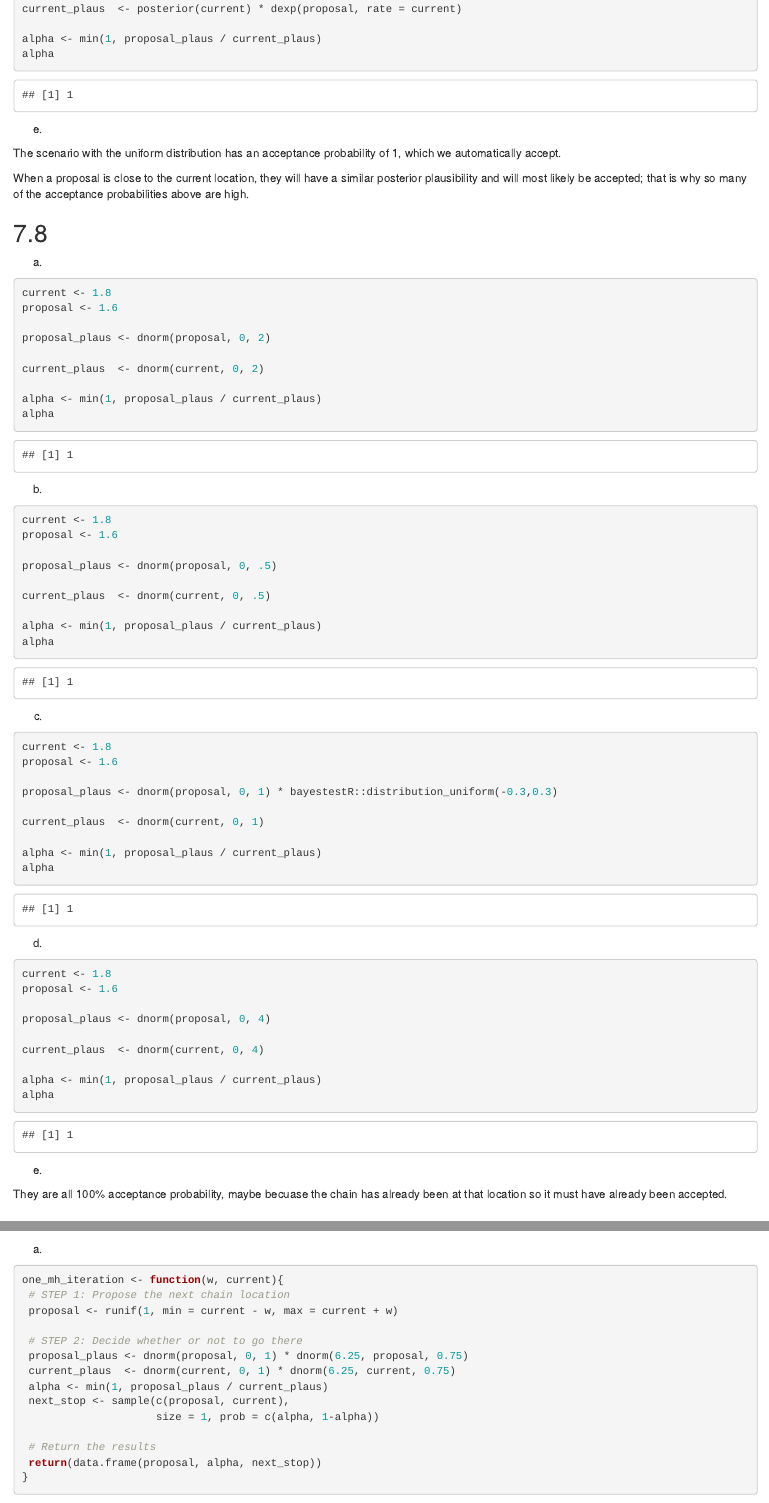
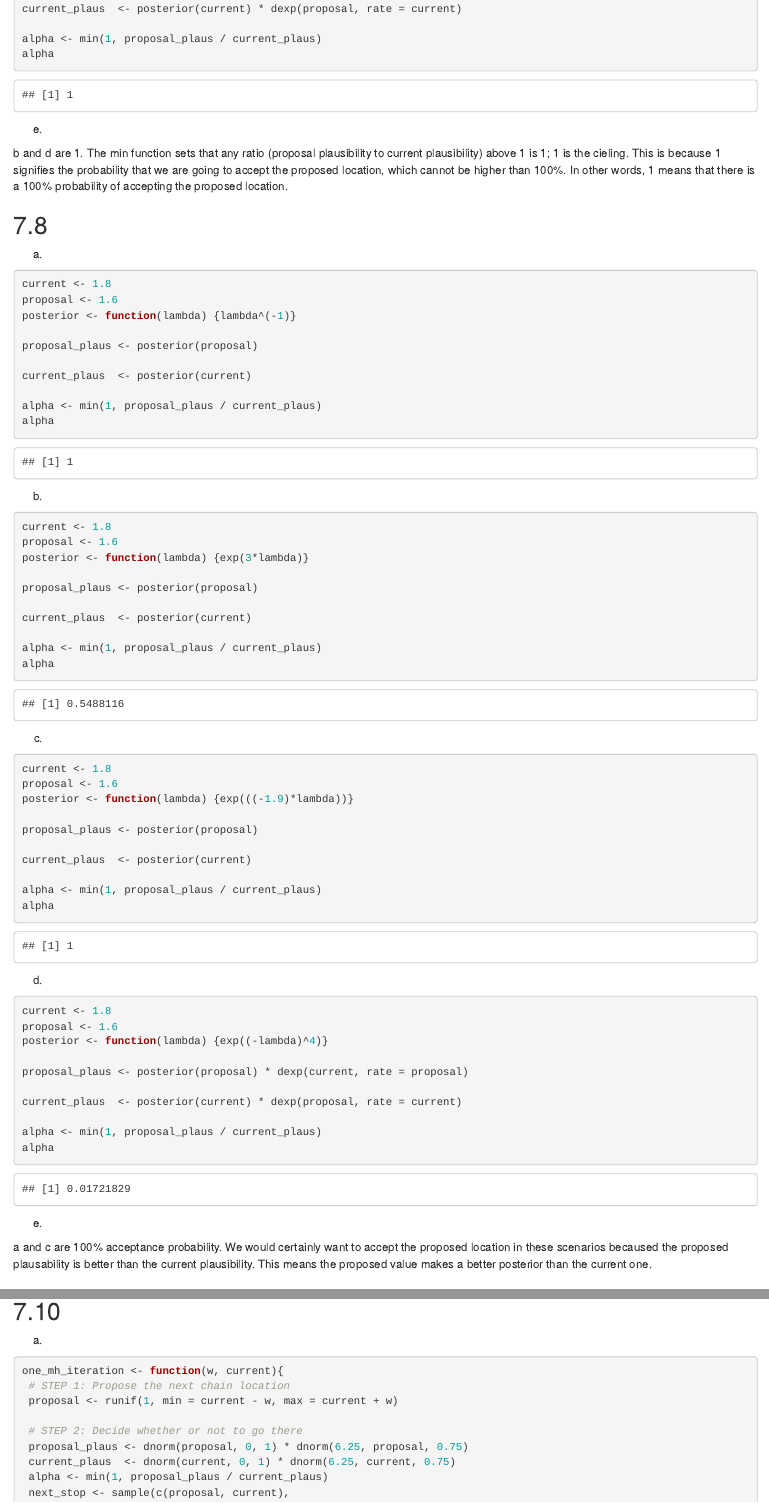
Before and after one commit to brea-koenes/stat341, an R Markdown document (ch6-7.rmd): the page in a window 1100 px wide, from 9170 px down, and a second part further down, joined at a grey line. Rendered offline with R 4.5, knitr and Pandoc, with nearby package versions; some code elsewhere in the file could not run offline.

Commit message:
ch 7 updates

````diff
--- a/ch6-7.rmd
+++ b/ch6-7.rmd
@@ -404,9 +404,7 @@ alpha
 
 e.
 
-The scenario with the uniform distribution has an acceptance probability of 1, which we automatically accept.
-
-When a proposal is close to the current location, they will have a similar posterior plausibility and will most likely be accepted; that is why so many of the acceptance probabilities above are high.
+b and d are 1. The min function sets that any ratio (proposal plausibility to current plausibility) above 1 is 1; 1 is the cieling. This is because 1 signifies the probability that we are going to accept the proposed location, which cannot be higher than 100%. In other words, 1 means that there is a 100% probability of accepting the proposed location.
 
 ## 7.8
 
@@ -415,10 +413,11 @@ a.
 ```{r}
 current <- 1.8
 proposal <- 1.6
+posterior <- function(lambda) {lambda^(-1)}
 
-proposal_plaus <- dnorm(proposal, 0, 2)
+proposal_plaus <- posterior(proposal)
 
-current_plaus  <- dnorm(current, 0, 2)
+current_plaus  <- posterior(current)
 
 alpha <- min(1, proposal_plaus / current_plaus)
 alpha
@@ -429,10 +428,11 @@ b.
 ```{r}
 current <- 1.8
 proposal <- 1.6
+posterior <- function(lambda) {exp(3*lambda)}
 
-proposal_plaus <- dnorm(proposal, 0, .5)
+proposal_plaus <- posterior(proposal)
 
-current_plaus  <- dnorm(current, 0, .5)
+current_plaus  <- posterior(current)
 
 alpha <- min(1, proposal_plaus / current_plaus)
 alpha
@@ -443,10 +443,11 @@ c.
 ```{r}
 current <- 1.8
 proposal <- 1.6
+posterior <- function(lambda) {exp(((-1.9)*lambda))}
 
-proposal_plaus <- dnorm(proposal, 0, 1) * bayestestR::distribution_uniform(-0.3,0.3)
+proposal_plaus <- posterior(proposal)
 
-current_plaus  <- dnorm(current, 0, 1)
+current_plaus  <- posterior(current)
 
 alpha <- min(1, proposal_plaus / current_plaus)
 alpha
@@ -457,10 +458,11 @@ d.
 ```{r}
 current <- 1.8
 proposal <- 1.6
+posterior <- function(lambda) {exp((-lambda)^4)}
 
-proposal_plaus <- dnorm(proposal, 0, 4)
+proposal_plaus <- posterior(proposal) * dexp(current, rate = proposal)
 
-current_plaus  <- dnorm(current, 0, 4)
+current_plaus  <- posterior(current) * dexp(proposal, rate = current)
 
 alpha <- min(1, proposal_plaus / current_plaus)
 alpha
@@ -468,7 +470,7 @@ alpha
 
 e.
 
-They are all 100% acceptance probability, maybe becuase the chain has already been at that location so it must have already been accepted.
+a and c are 100% acceptance probability. We would certainly want to accept the proposed location in these scenarios becaused the proposed plausability is better than the current plausibility. This means the proposed value makes a better posterior than the current one.
 
 ## 7.10
 
````
Also changed, not shown: ch6-7.html, ch6-7.rmd (4 more changed lines).
